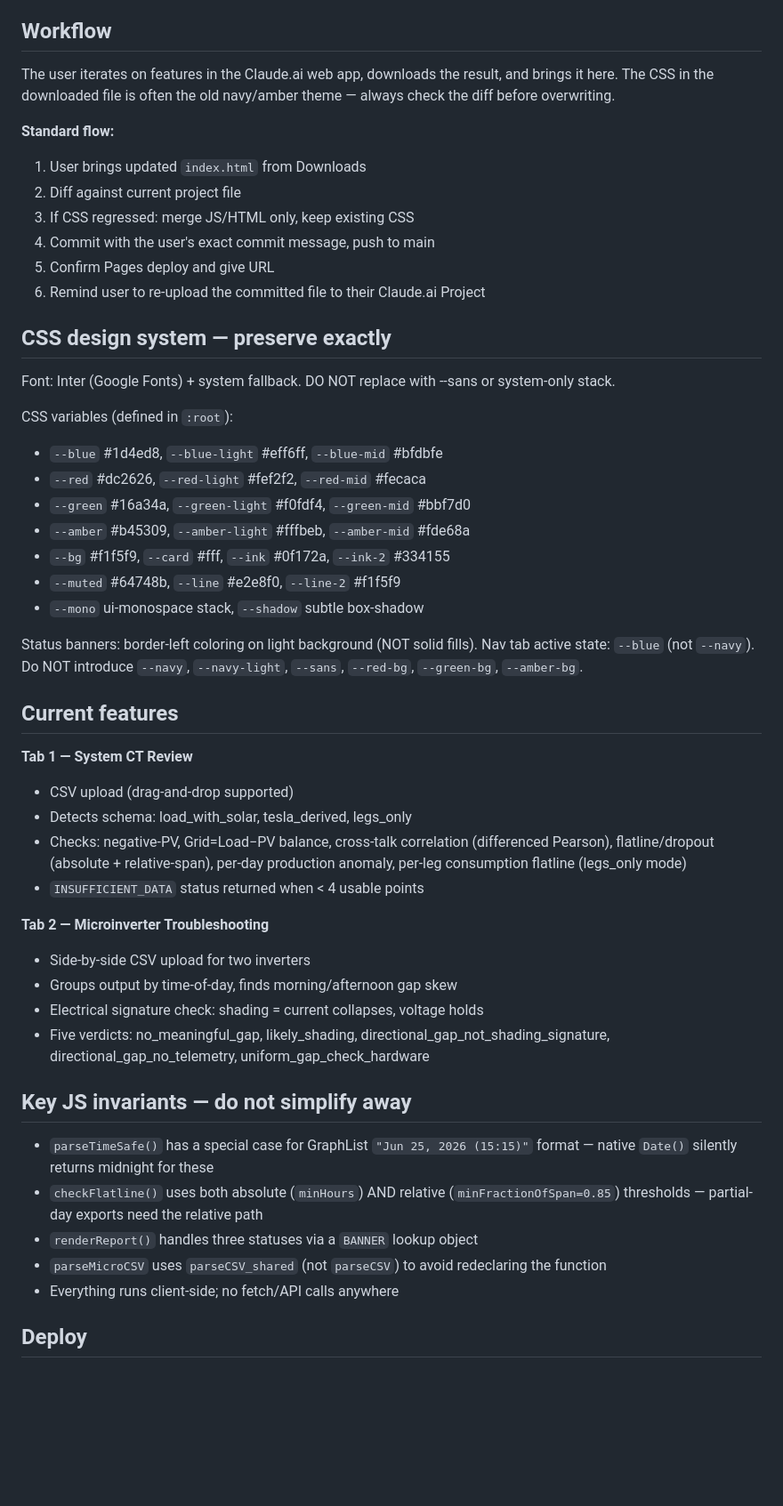
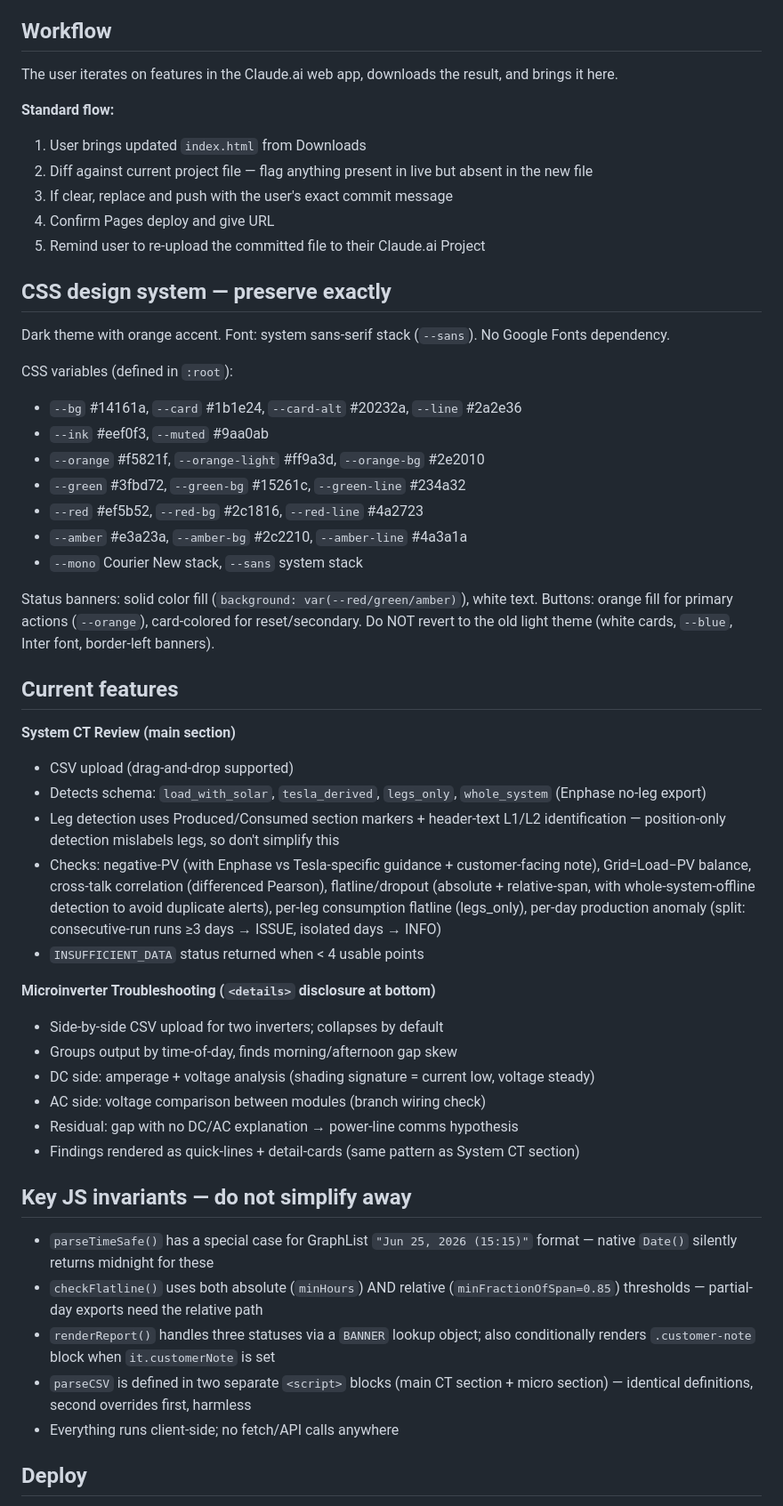
Before and after one commit to gonzobonzob-bit/pv-ct-review, a Markdown page: CLAUDE.md, the part around the change. Shown at 89% size. Rendered like a GitHub page; blank space fills up the shorter version.

Commit message:
Update CLAUDE.md to reflect new dark/orange theme and current feature set
Co-Authored-By: Claude Sonnet 4.6 <noreply@anthropic.com>

```diff
--- a/CLAUDE.md
+++ b/CLAUDE.md
@@ -6,53 +6,54 @@ https://gonzobonzob-bit.github.io/pv-ct-review/
 ## Workflow
 
 The user iterates on features in the Claude.ai web app, downloads the result, and brings it here.
-The CSS in the downloaded file is often the old navy/amber theme — always check the diff before overwriting.
 
 **Standard flow:**
 1. User brings updated `index.html` from Downloads
-2. Diff against current project file
-3. If CSS regressed: merge JS/HTML only, keep existing CSS
-4. Commit with the user's exact commit message, push to main
-5. Confirm Pages deploy and give URL
-6. Remind user to re-upload the committed file to their Claude.ai Project
+2. Diff against current project file — flag anything present in live but absent in the new file
+3. If clear, replace and push with the user's exact commit message
+4. Confirm Pages deploy and give URL
+5. Remind user to re-upload the committed file to their Claude.ai Project
 
 ## CSS design system — preserve exactly
 
-Font: Inter (Google Fonts) + system fallback. DO NOT replace with --sans or system-only stack.
+Dark theme with orange accent. Font: system sans-serif stack (`--sans`). No Google Fonts dependency.
 
 CSS variables (defined in `:root`):
-- `--blue` #1d4ed8, `--blue-light` #eff6ff, `--blue-mid` #bfdbfe
-- `--red` #dc2626, `--red-light` #fef2f2, `--red-mid` #fecaca
-- `--green` #16a34a, `--green-light` #f0fdf4, `--green-mid` #bbf7d0
-- `--amber` #b45309, `--amber-light` #fffbeb, `--amber-mid` #fde68a
-- `--bg` #f1f5f9, `--card` #fff, `--ink` #0f172a, `--ink-2` #334155
-- `--muted` #64748b, `--line` #e2e8f0, `--line-2` #f1f5f9
-- `--mono` ui-monospace stack, `--shadow` subtle box-shadow
+- `--bg` #14161a, `--card` #1b1e24, `--card-alt` #20232a, `--line` #2a2e36
+- `--ink` #eef0f3, `--muted` #9aa0ab
+- `--orange` #f5821f, `--orange-light` #ff9a3d, `--orange-bg` #2e2010
+- `--green` #3fbd72, `--green-bg` #15261c, `--green-line` #234a32
+- `--red` #ef5b52, `--red-bg` #2c1816, `--red-line` #4a2723
+- `--amber` #e3a23a, `--amber-bg` #2c2210, `--amber-line` #4a3a1a
+- `--mono` Courier New stack, `--sans` system stack
 
-Status banners: border-left coloring on light background (NOT solid fills).
-Nav tab active state: `--blue` (not `--navy`).
-Do NOT introduce `--navy`, `--navy-light`, `--sans`, `--red-bg`, `--green-bg`, `--amber-bg`.
+Status banners: solid color fill (`background: var(--red/green/amber)`), white text.
+Buttons: orange fill for primary actions (`--orange`), card-colored for reset/secondary.
+Do NOT revert to the old light theme (white cards, `--blue`, Inter font, border-left banners).
 
 ## Current features
 
-**Tab 1 — System CT Review**
+**System CT Review (main section)**
 - CSV upload (drag-and-drop supported)
-- Detects schema: load_with_solar, tesla_derived, legs_only
-- Checks: negative-PV, Grid=Load−PV balance, cross-talk correlation (differenced Pearson), flatline/dropout (absolute + relative-span), per-day production anomaly, per-leg consumption flatline (legs_only mode)
+- Detects schema: `load_with_solar`, `tesla_derived`, `legs_only`, `whole_system` (Enphase no-leg export)
+- Leg detection uses Produced/Consumed section markers + header-text L1/L2 identification — position-only detection mislabels legs, so don't simplify this
+- Checks: negative-PV (with Enphase vs Tesla-specific guidance + customer-facing note), Grid=Load−PV balance, cross-talk correlation (differenced Pearson), flatline/dropout (absolute + relative-span, with whole-system-offline detection to avoid duplicate alerts), per-leg consumption flatline (legs_only), per-day production anomaly (split: consecutive-run runs ≥3 days → ISSUE, isolated days → INFO)
 - `INSUFFICIENT_DATA` status returned when < 4 usable points
 
-**Tab 2 — Microinverter Troubleshooting**
-- Side-by-side CSV upload for two inverters
+**Microinverter Troubleshooting (`<details>` disclosure at bottom)**
+- Side-by-side CSV upload for two inverters; collapses by default
 - Groups output by time-of-day, finds morning/afternoon gap skew
-- Electrical signature check: shading = current collapses, voltage holds
-- Five verdicts: no_meaningful_gap, likely_shading, directional_gap_not_shading_signature, directional_gap_no_telemetry, uniform_gap_check_hardware
+- DC side: amperage + voltage analysis (shading signature = current low, voltage steady)
+- AC side: voltage comparison between modules (branch wiring check)
+- Residual: gap with no DC/AC explanation → power-line comms hypothesis
+- Findings rendered as quick-lines + detail-cards (same pattern as System CT section)
 
 ## Key JS invariants — do not simplify away
 
 - `parseTimeSafe()` has a special case for GraphList `"Jun 25, 2026 (15:15)"` format — native `Date()` silently returns midnight for these
 - `checkFlatline()` uses both absolute (`minHours`) AND relative (`minFractionOfSpan=0.85`) thresholds — partial-day exports need the relative path
-- `renderReport()` handles three statuses via a `BANNER` lookup object
-- `parseMicroCSV` uses `parseCSV_shared` (not `parseCSV`) to avoid redeclaring the function
+- `renderReport()` handles three statuses via a `BANNER` lookup object; also conditionally renders `.customer-note` block when `it.customerNote` is set
+- `parseCSV` is defined in two separate `<script>` blocks (main CT section + micro section) — identical definitions, second overrides first, harmless
 - Everything runs client-side; no fetch/API calls anywhere
 
 ## Deploy
```
